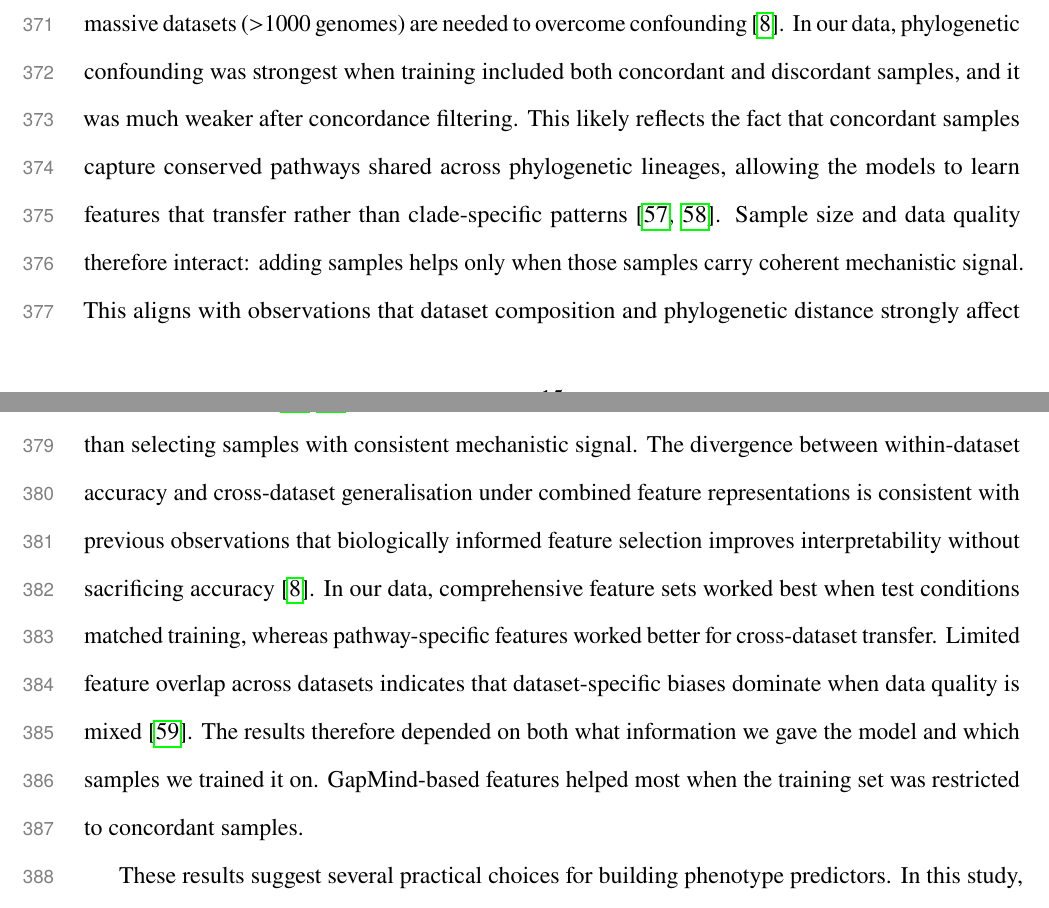
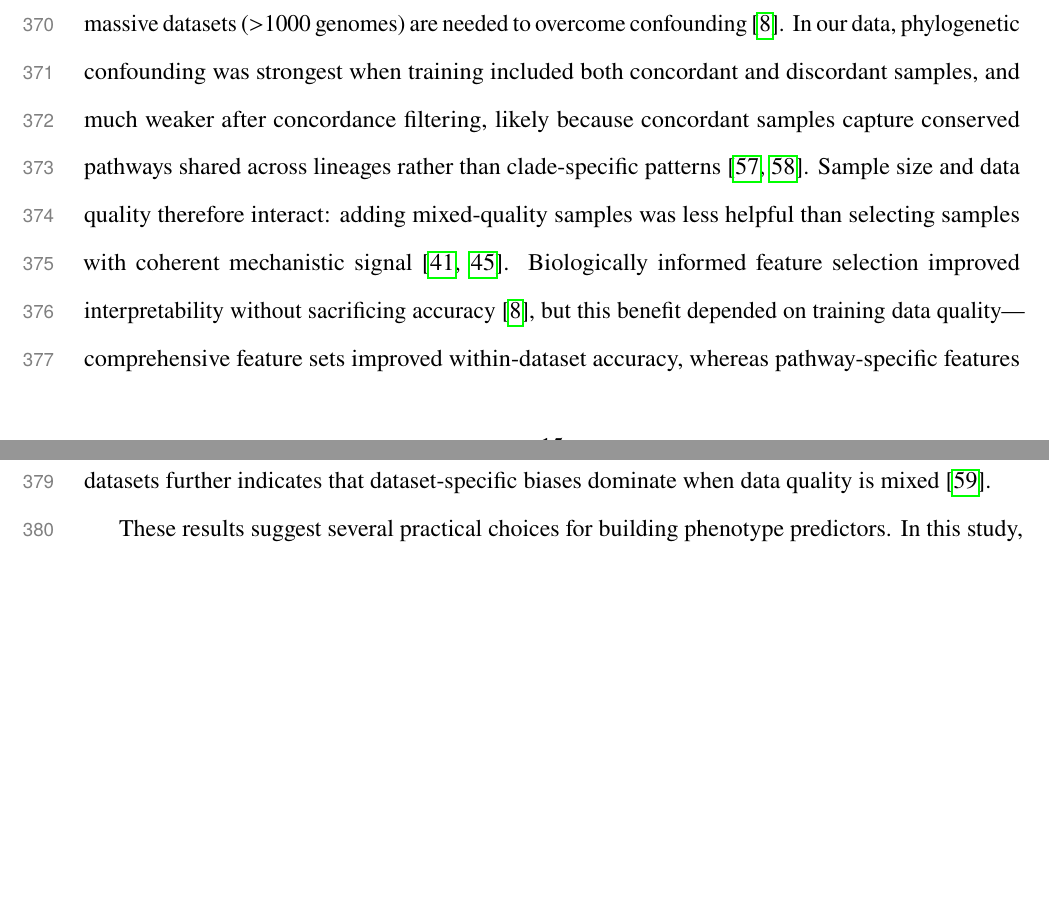
Before and after one commit to kbasecollaborations/trait-prediction-manuscript, a LaTeX paper (main.tex, which reads sections/discussion.tex): two parts of pages 16 and 17 of 42, joined at a grey line, cut so that both start at the same text, the shorter picture padded with empty space. Compiled offline with pdfLaTeX.

Commit message:
feat: condense discussion

```diff
--- a/sections/discussion.tex
+++ b/sections/discussion.tex
@@ -22,13 +21,10 @@ Dataset-specific discordance patterns may reflect differences in experimental pr
 
 % Relationship to previous work
 Previous work has demonstrated that ML models learn phylogenetic signals, concluding that massive datasets ($>$1000 genomes) are needed to overcome confounding~\cite{Li2023-up}.
-In our data, phylogenetic confounding was strongest when training included both concordant and discordant samples, and it was much weaker after concordance filtering.
-This likely reflects the fact that concordant samples capture conserved pathways shared across phylogenetic lineages, allowing the models to learn features that transfer rather than clade-specific patterns~\cite{Smith2022Phylogenomic,Knyshov2024Predicting}.
-Sample size and data quality therefore interact: adding samples helps only when those samples carry coherent mechanistic signal.
-This aligns with observations that dataset composition and phylogenetic distance strongly affect model performance \cite{Martiny2013-ob,Martiny2015-ie}, but in our study, adding more mixed-quality samples was less helpful than selecting samples with consistent mechanistic signal.
-The divergence between within-dataset accuracy and cross-dataset generalisation under combined feature representations is consistent with previous observations that biologically informed feature selection improves interpretability without sacrificing accuracy \cite{Li2023-up}. In our data, comprehensive feature sets worked best when test conditions matched training, whereas pathway-specific features worked better for cross-dataset transfer.
-Limited feature overlap across datasets indicates that dataset-specific biases dominate when data quality is mixed~\cite{Chen2015Selecting}.
-The results therefore depended on both what information we gave the model and which samples we trained it on. GapMind-based features helped most when the training set was restricted to concordant samples.
+In our data, phylogenetic confounding was strongest when training included both concordant and discordant samples, and much weaker after concordance filtering, likely because concordant samples capture conserved pathways shared across lineages rather than clade-specific patterns~\cite{Smith2022Phylogenomic,Knyshov2024Predicting}.
+Sample size and data quality therefore interact: adding mixed-quality samples was less helpful than selecting samples with coherent mechanistic signal \cite{Martiny2013-ob,Martiny2015-ie}.
+Biologically informed feature selection improved interpretability without sacrificing accuracy \cite{Li2023-up}, but this benefit depended on training data quality---comprehensive feature sets improved within-dataset accuracy, whereas pathway-specific features paired with concordance filtering performed better across datasets.
+Limited feature overlap across datasets further indicates that dataset-specific biases dominate when data quality is mixed~\cite{Chen2015Selecting}.
 
 % Practical implications
 These results suggest several practical choices for building phenotype predictors.
```
Also changed, not shown: sections/discussion.tex (5 more changed lines).
